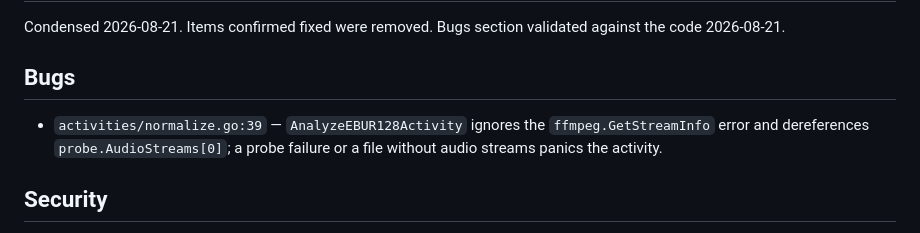
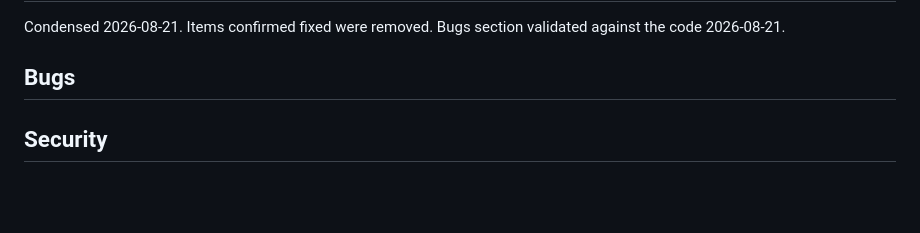
Before and after one commit to bcc-code/bcc-media-flows, a Markdown page: potential_improvements.md, the part around the change. GitHub-like rendering; blank space fills up the shorter version.

Commit message:
Drop fixed normalize.go probe item from potential_improvements
Co-Authored-By: Claude Fable 5 <noreply@anthropic.com>

```diff
--- a/potential_improvements.md
+++ b/potential_improvements.md
@@ -4,7 +4,6 @@ Condensed 2026-08-21. Items confirmed fixed were removed. Bugs section validated
 
 ## Bugs
 
-- `activities/normalize.go:39` — `AnalyzeEBUR128Activity` ignores the `ffmpeg.GetStreamInfo` error and dereferences `probe.AudioStreams[0]`; a probe failure or a file without audio streams panics the activity.
 
 ## Security
 
```
